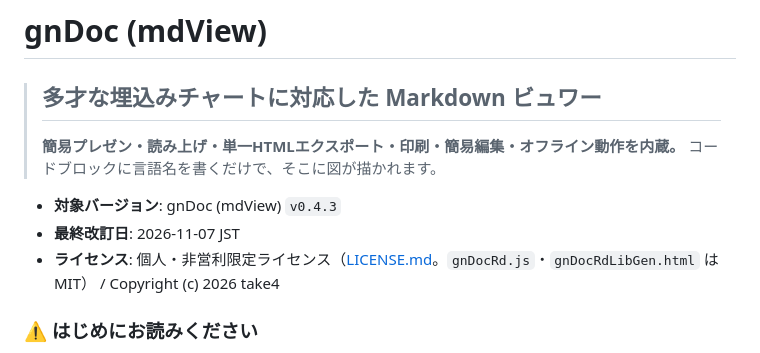
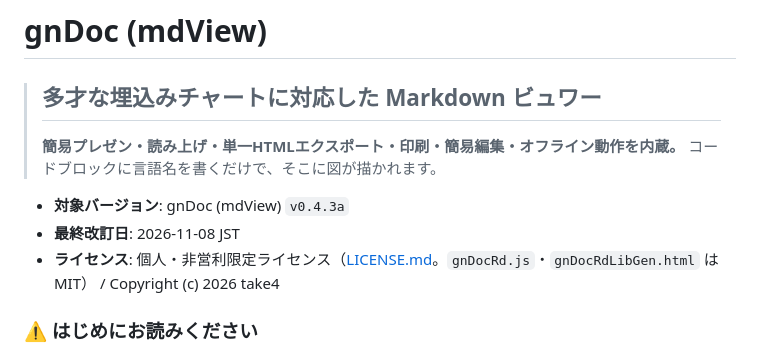
Before and after one commit to take4-commits/gnDoc, a Markdown page: README.md, the part around one of its changes. Drawn GitHub-style.

```diff
--- a/README.md
+++ b/README.md
@@ -7,8 +7,8 @@
 > **簡易プレゼン・読み上げ・単一HTMLエクスポート・印刷・簡易編集・オフライン動作を内蔵。**
 > コードブロックに言語名を書くだけで、そこに図が描かれます。
 
-* **対象バージョン**: gnDoc (mdView) `v0.4.3`
-* **最終改訂日**: 2026-11-07 JST
+* **対象バージョン**: gnDoc (mdView) `v0.4.3a`
+* **最終改訂日**: 2026-11-08 JST
 * **ライセンス**: 個人・非営利限定ライセンス（[LICENSE.md](LICENSE.md)。`gnDocRd.js`・`gnDocRdLibGen.html` は MIT） / Copyright (c) 2026 take4
 
 ### ⚠️ はじめにお読みください
```
Also changed, not shown: other parts of README.md (+13 -4 lines), docs/images/gndoc-1-editor-viewer.png (added), docs/images/gndoc-2-notation.png (added), docs/images/gndoc-3-mermaid-chart.png (added), docs/images/gndoc-4-parts-math.png (added), docs/images/gndoc-5-dark.png (added), docs/images/gndoc-6-slideshow-paper2.png (added), 2 other files.
